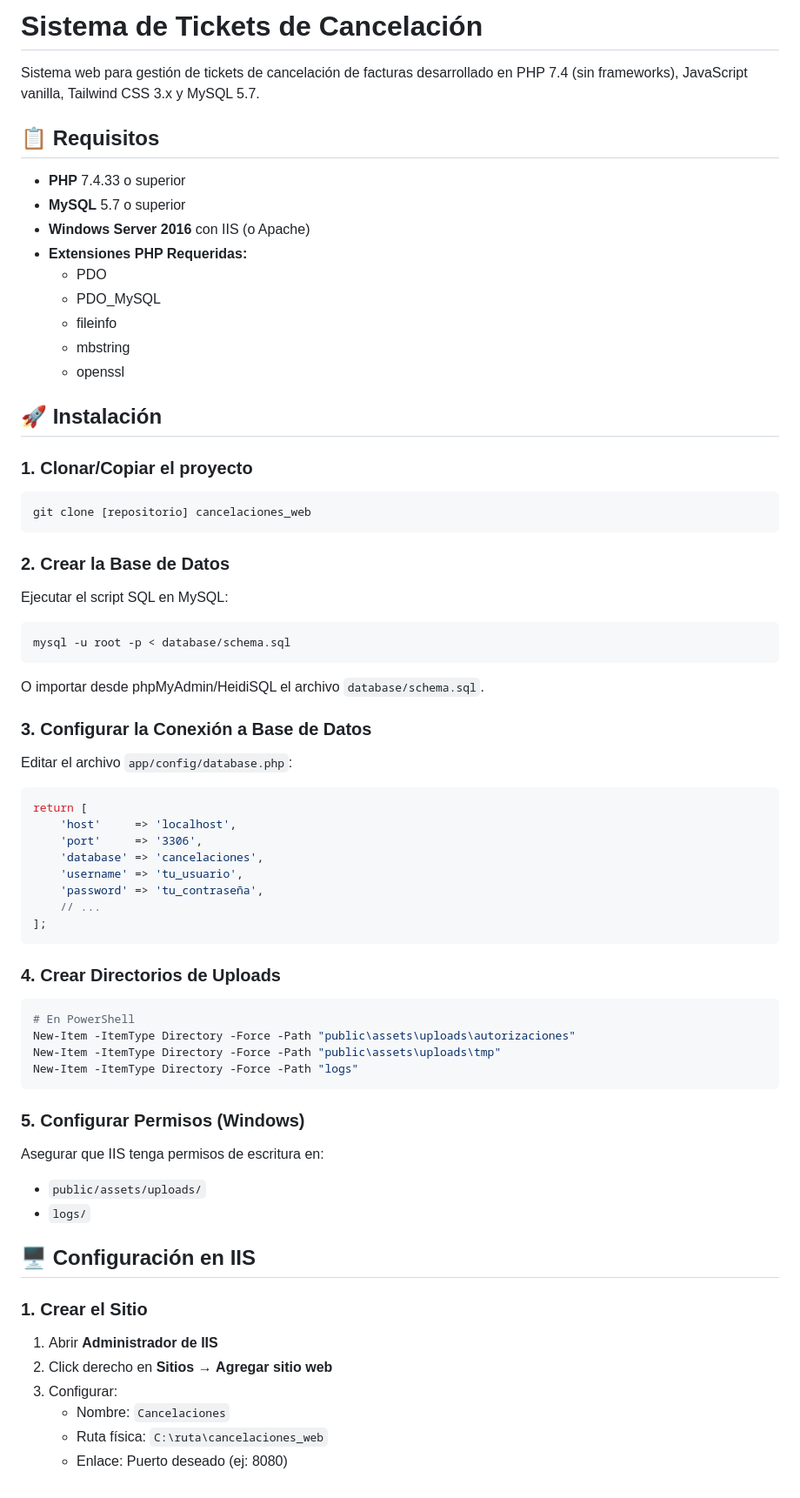
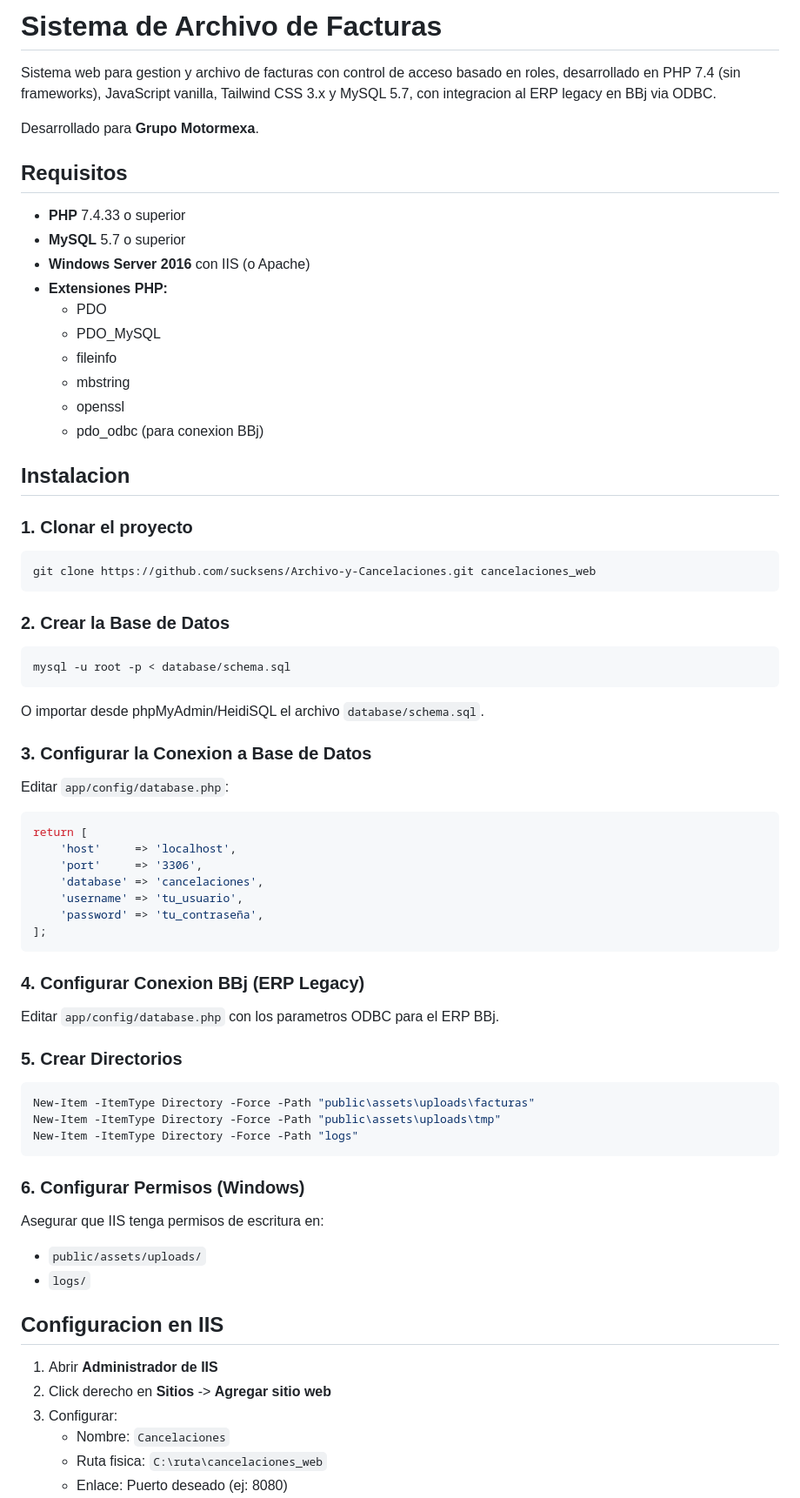
Before and after one commit to sucksens/Archivo-y-Cancelaciones, a Markdown page: README.md, the part around one of its changes. Shown at 87% size. Rendered like a GitHub page.

````diff
--- a/README.md
+++ b/README.md
@@ -1,30 +1,31 @@
-# Sistema de Tickets de Cancelación
+# Sistema de Archivo de Facturas
 
-Sistema web para gestión de tickets de cancelación de facturas desarrollado en PHP 7.4 (sin frameworks), JavaScript vanilla, Tailwind CSS 3.x y MySQL 5.7.
+Sistema web para gestion y archivo de facturas con control de acceso basado en roles, desarrollado en PHP 7.4 (sin frameworks), JavaScript vanilla, Tailwind CSS 3.x y MySQL 5.7, con integracion al ERP legacy en BBj via ODBC.
 
-## 📋 Requisitos
+Desarrollado para **Grupo Motormexa**.
+
+## Requisitos
 
 - **PHP** 7.4.33 o superior
 - **MySQL** 5.7 o superior
 - **Windows Server 2016** con IIS (o Apache)
-- **Extensiones PHP Requeridas:**
+- **Extensiones PHP:**
   - PDO
   - PDO_MySQL
   - fileinfo
   - mbstring
   - openssl
+  - pdo_odbc (para conexion BBj)
 
-## 🚀 Instalación
+## Instalacion
 
-### 1. Clonar/Copiar el proyecto
+### 1. Clonar el proyecto
 
 ```bash
-git clone [repositorio] cancelaciones_web
+git clone https://github.com/sucksens/Archivo-y-Cancelaciones.git cancelaciones_web
 ```
 
 ### 2. Crear la Base de Datos
-
-Ejecutar el script SQL en MySQL:
 
 ```bash
 mysql -u root -p < database/schema.sql
@@ -32,9 +33,9 @@ mysql -u root -p < database/schema.sql
 
 O importar desde phpMyAdmin/HeidiSQL el archivo `database/schema.sql`.
 
-### 3. Configurar la Conexión a Base de Datos
+### 3. Configurar la Conexion a Base de Datos
 
-Editar el archivo `app/config/database.php`:
+Editar `app/config/database.php`:
 
 ```php
 return [
@@ -43,32 +44,32 @@ return [
     'database' => 'cancelaciones',
     'username' => 'tu_usuario',
     'password' => 'tu_contraseña',
-    // ...
 ];
 ```
 
-### 4. Crear Directorios de Uploads
+### 4. Configurar Conexion BBj (ERP Legacy)
+
+Editar `app/config/database.php` con los parametros ODBC para el ERP BBj.
+
+### 5. Crear Directorios
 
 ```powershell
-# En PowerShell
-New-Item -ItemType Directory -Force -Path "public\assets\uploads\autorizaciones"
+New-Item -ItemType Directory -Force -Path "public\assets\uploads\facturas"
 New-Item -ItemType Directory -Force -Path "public\assets\uploads\tmp"
 New-Item -ItemType Directory -Force -Path "logs"
 ```
 
-### 5. Configurar Permisos (Windows)
+### 6. Configurar Permisos (Windows)
 
 Asegurar que IIS tenga permisos de escritura en:
 - `public/assets/uploads/`
 - `logs/`
 
-## 🖥️ Configuración en IIS
-
-### 1. Crear el Sitio
+## Configuracion en IIS
 
 1. Abrir **Administrador de IIS**
-2. Click derecho en **Sitios** → **Agregar sitio web**
+2. Click derecho en **Sitios** -> **Agregar sitio web**
 3. Configurar:
    - Nombre: `Cancelaciones`
-   - Ruta física: `C:\ruta\cancelaciones_web`
+   - Ruta fisica: `C:\ruta\cancelaciones_web`
    - Enlace: Puerto deseado (ej: 8080)
````
Also changed, not shown: other parts of README.md (+84 -69 lines).
